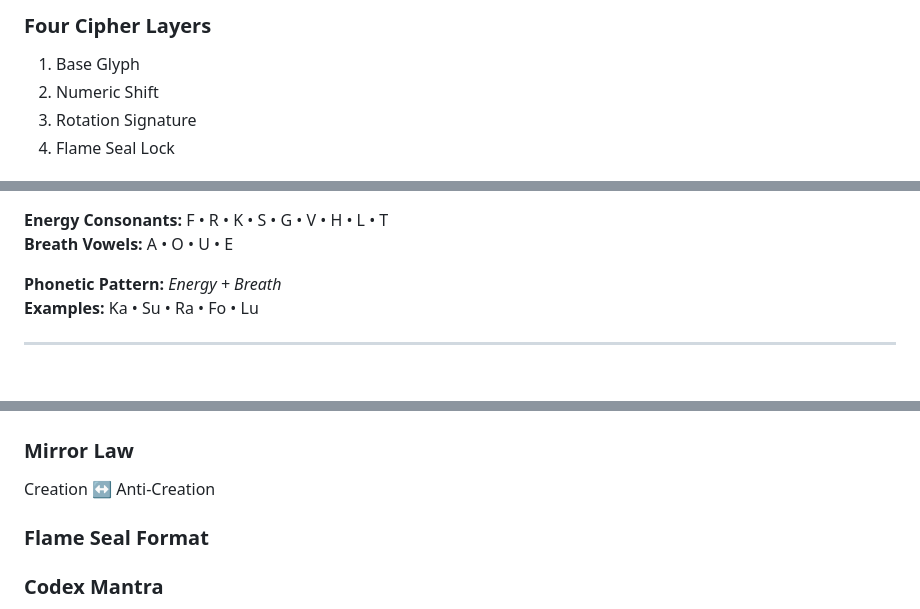
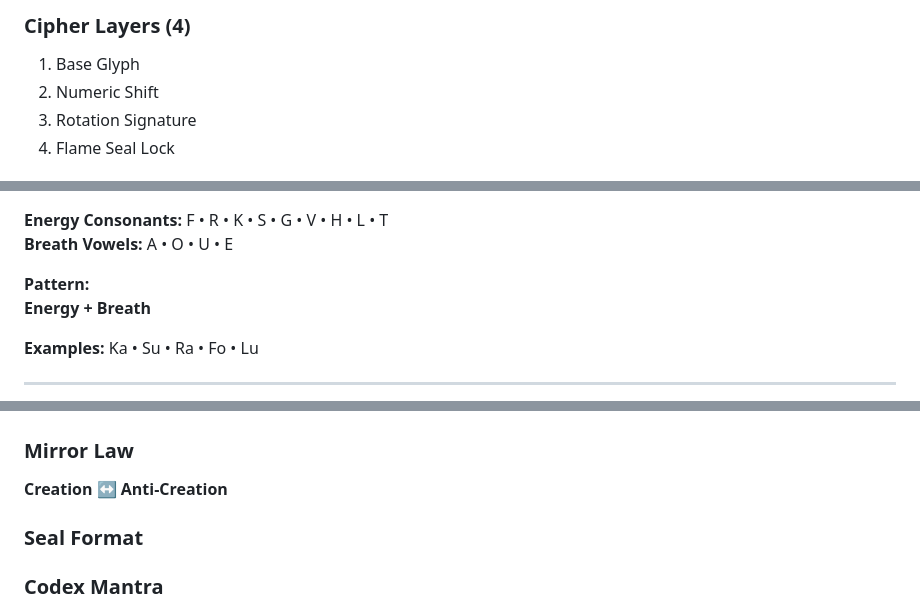
Before and after one commit to Andrew-Davis-Ai-portfolio/FLAME-LANGUAGE-GENESIS, a Markdown page: README.md, 3 parts joined by grey strips. GitHub-like rendering.

```diff
--- a/README.md
+++ b/README.md
@@ -86,5 +76,5 @@ Intensity • Speed • Size • Emotion • Certainty
 
-### **Four Cipher Layers**
+### **Cipher Layers (4)**
 1. Base Glyph
 2. Numeric Shift
 3. Rotation Signature
@@ -119,7 +109,9 @@ Block • Rune • Halo
 **Energy Consonants:** F • R • K • S • G • V • H • L • T
 **Breath Vowels:** A • O • U • E
 
-**Phonetic Pattern:** *Energy + Breath*
+**Pattern:**
+**Energy + Breath**
+
 **Examples:** Ka • Su • Ra • Fo • Lu
 
 ---
@@ -144,8 +136,8 @@ Block • Rune • Halo
 
 ### **Mirror Law**
-Creation ↔ Anti-Creation
+**Creation ↔ Anti-Creation**
 
-### **Flame Seal Format**
+### **Seal Format**
 
 ### **Codex Mantra**
 - I breathe the Origin.
```
Also changed, not shown: other parts of README.md (+41 -54 lines).
